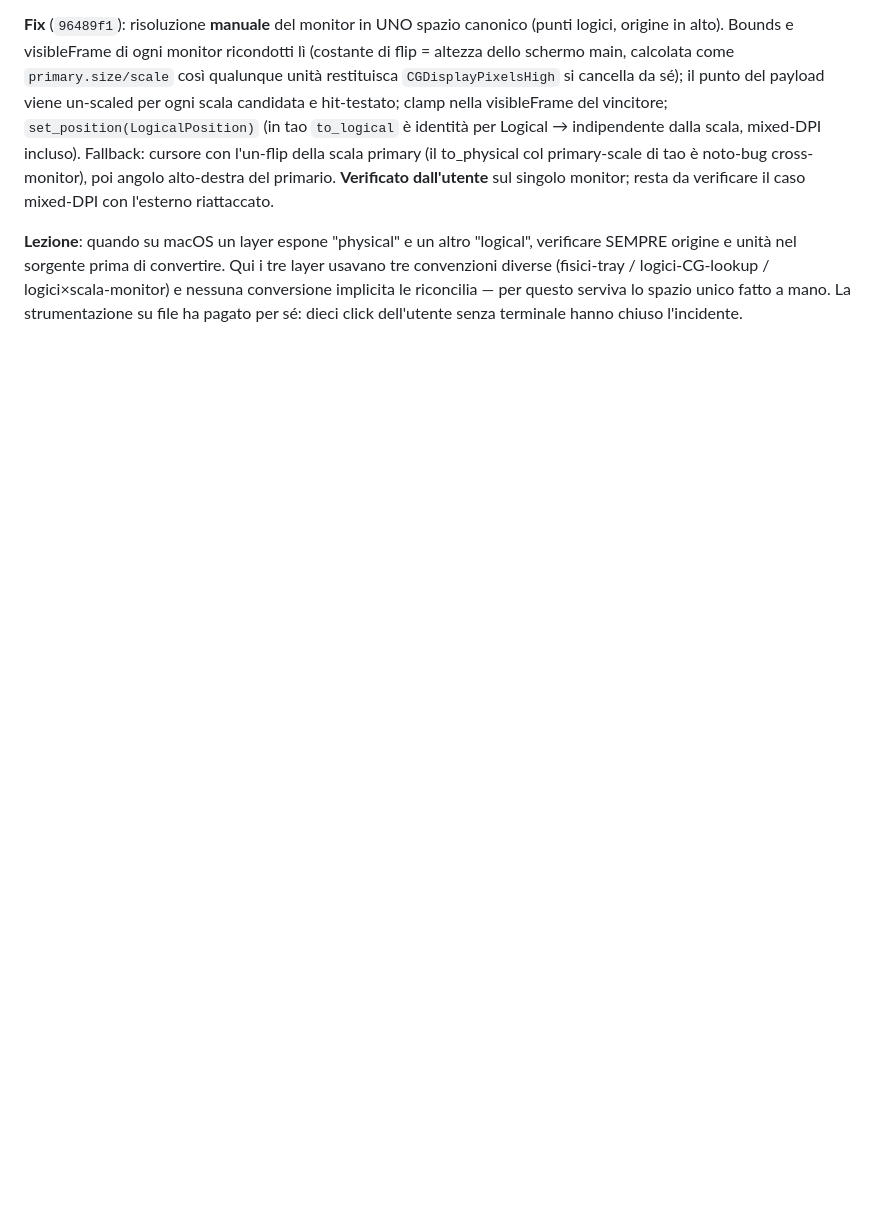
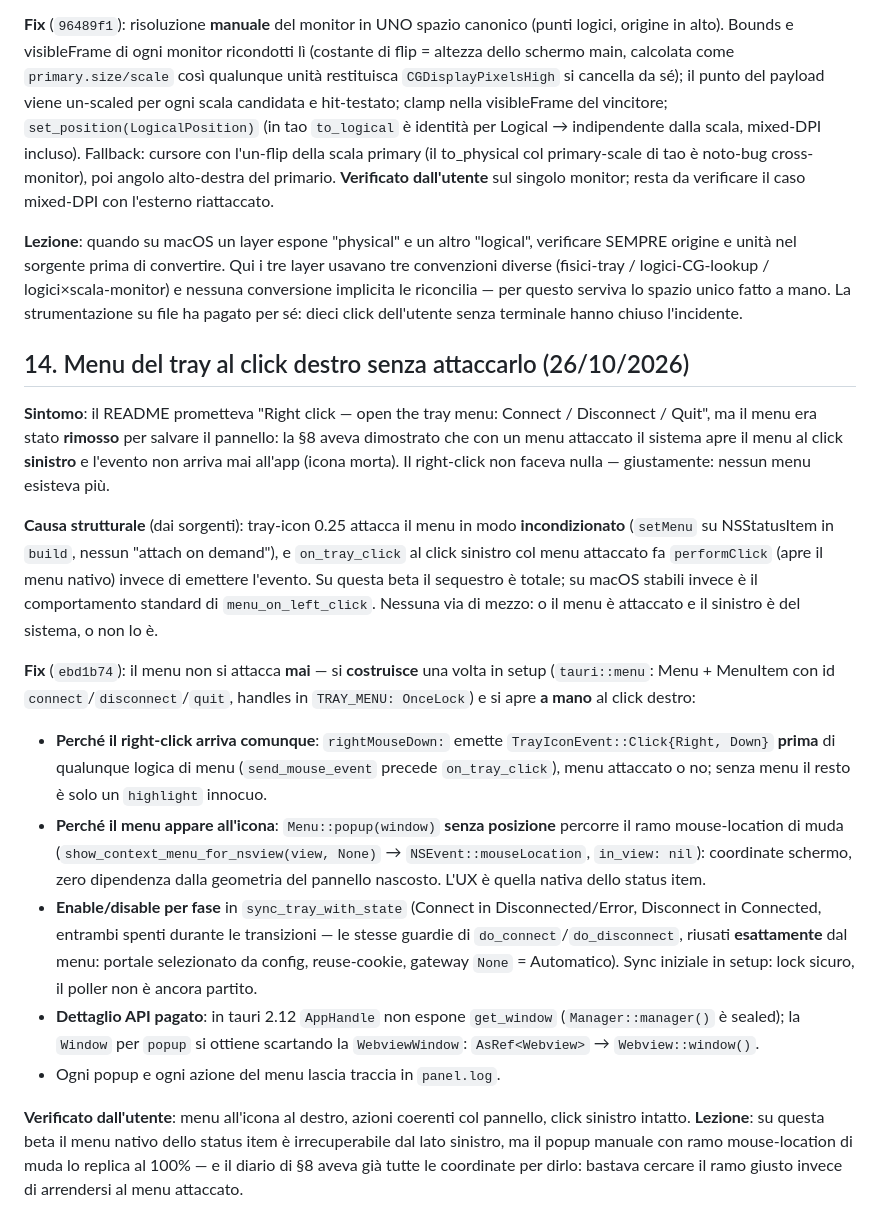
Before and after one commit to kidgvbs/gp-bar, a Markdown page: RECAP.md, the part around the change. GitHub-like rendering; blank space fills up the shorter version.

Commit message:
docs: RECAP 14 — tray menu without attaching it (manual popup path)

```diff
--- a/RECAP.md
+++ b/RECAP.md
@@ -429,3 +429,19 @@ Il posizionamento non veniva **mai** eseguito: non era un problema di set_positi
 **Fix** (`96489f1`): risoluzione **manuale** del monitor in UNO spazio canonico (punti logici, origine in alto). Bounds e visibleFrame di ogni monitor ricondotti lì (costante di flip = altezza dello schermo main, calcolata come `primary.size/scale` così qualunque unità restituisca `CGDisplayPixelsHigh` si cancella da sé); il punto del payload viene un-scaled per ogni scala candidata e hit-testato; clamp nella visibleFrame del vincitore; `set_position(LogicalPosition)` (in tao `to_logical` è identità per Logical → indipendente dalla scala, mixed-DPI incluso). Fallback: cursore con l'un-flip della scala primary (il to_physical col primary-scale di tao è noto-bug cross-monitor), poi angolo alto-destra del primario. **Verificato dall'utente** sul singolo monitor; resta da verificare il caso mixed-DPI con l'esterno riattaccato.
 
 **Lezione**: quando su macOS un layer espone "physical" e un altro "logical", verificare SEMPRE origine e unità nel sorgente prima di convertire. Qui i tre layer usavano tre convenzioni diverse (fisici-tray / logici-CG-lookup / logici×scala-monitor) e nessuna conversione implicita le riconcilia — per questo serviva lo spazio unico fatto a mano. La strumentazione su file ha pagato per sé: dieci click dell'utente senza terminale hanno chiuso l'incidente.
+
+## 14. Menu del tray al click destro senza attaccarlo (26/10/2026)
+
+**Sintomo**: il README prometteva "Right click — open the tray menu: Connect / Disconnect / Quit", ma il menu era stato **rimosso** per salvare il pannello: la §8 aveva dimostrato che con un menu attaccato il sistema apre il menu al click **sinistro** e l'evento non arriva mai all'app (icona morta). Il right-click non faceva nulla — giustamente: nessun menu esisteva più.
+
+**Causa strutturale** (dai sorgenti): tray-icon 0.25 attacca il menu in modo **incondizionato** (`setMenu` su NSStatusItem in `build`, nessun "attach on demand"), e `on_tray_click` al click sinistro col menu attaccato fa `performClick` (apre il menu nativo) invece di emettere l'evento. Su questa beta il sequestro è totale; su macOS stabili invece è il comportamento standard di `menu_on_left_click`. Nessuna via di mezzo: o il menu è attaccato e il sinistro è del sistema, o non lo è.
+
+**Fix** (`ebd1b74`): il menu non si attacca **mai** — si **costruisce** una volta in setup (`tauri::menu`: Menu + MenuItem con id `connect`/`disconnect`/`quit`, handles in `TRAY_MENU: OnceLock`) e si apre **a mano** al click destro:
+
+- **Perché il right-click arriva comunque**: `rightMouseDown:` emette `TrayIconEvent::Click{Right, Down}` **prima** di qualunque logica di menu (`send_mouse_event` precede `on_tray_click`), menu attaccato o no; senza menu il resto è solo un `highlight` innocuo.
+- **Perché il menu appare all'icona**: `Menu::popup(window)` **senza posizione** percorre il ramo mouse-location di muda (`show_context_menu_for_nsview(view, None)` → `NSEvent::mouseLocation`, `in_view: nil`): coordinate schermo, zero dipendenza dalla geometria del pannello nascosto. L'UX è quella nativa dello status item.
+- **Enable/disable per fase** in `sync_tray_with_state` (Connect in Disconnected/Error, Disconnect in Connected, entrambi spenti durante le transizioni — le stesse guardie di `do_connect`/`do_disconnect`, riusati **esattamente** dal menu: portale selezionato da config, reuse-cookie, gateway `None` = Automatico). Sync iniziale in setup: lock sicuro, il poller non è ancora partito.
+- **Dettaglio API pagato**: in tauri 2.12 `AppHandle` non espone `get_window` (`Manager::manager()` è sealed); la `Window` per `popup` si ottiene scartando la `WebviewWindow`: `AsRef<Webview>` → `Webview::window()`.
+- Ogni popup e ogni azione del menu lascia traccia in `panel.log`.
+
+**Verificato dall'utente**: menu all'icona al destro, azioni coerenti col pannello, click sinistro intatto. **Lezione**: su questa beta il menu nativo dello status item è irrecuperabile dal lato sinistro, ma il popup manuale con ramo mouse-location di muda lo replica al 100% — e il diario di §8 aveva già tutte le coordinate per dirlo: bastava cercare il ramo giusto invece di arrendersi al menu attaccato.
```
